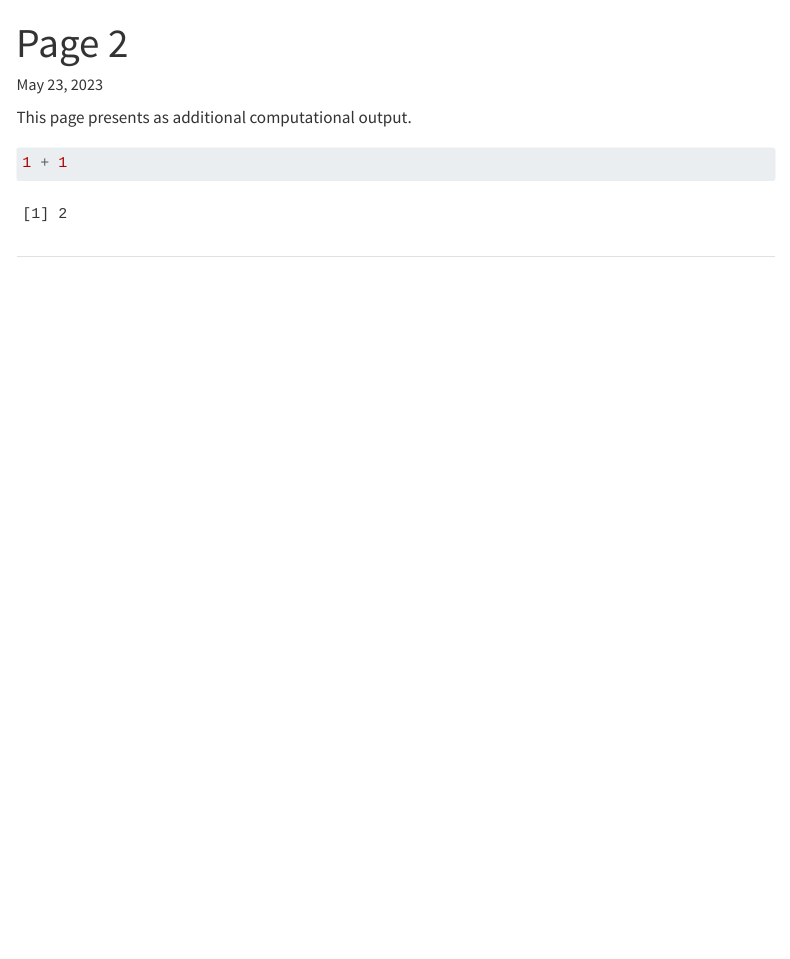
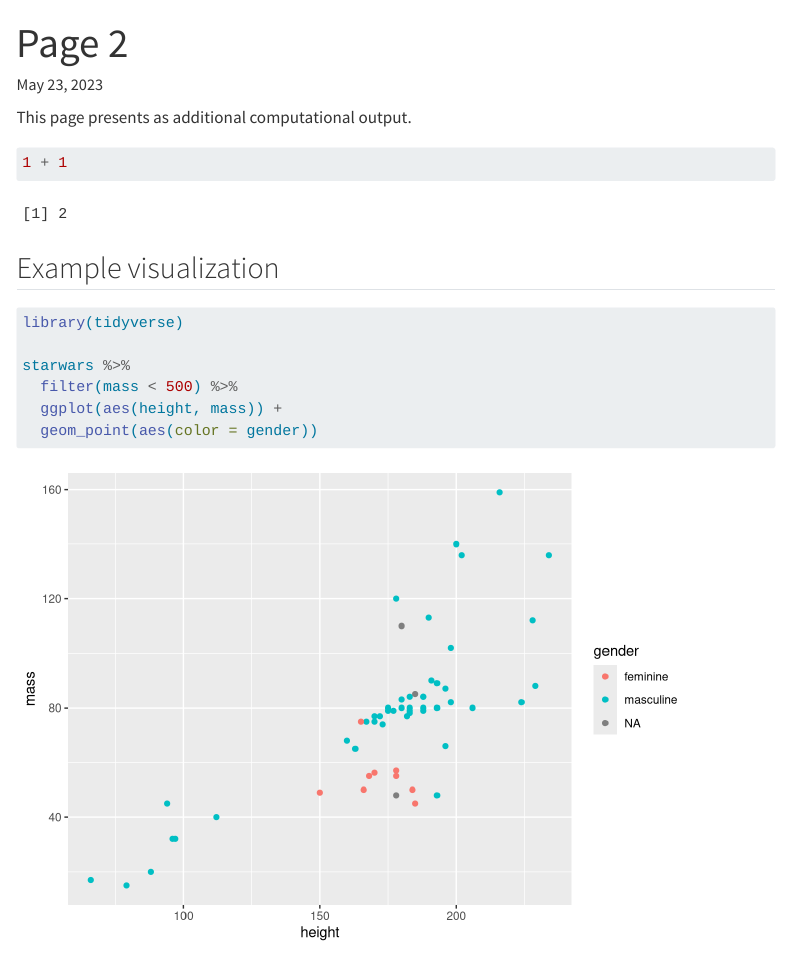
Before and after one commit to libjohn/casestudy_reproducible_workflow_census, a Quarto document (scripts/02_notes.qmd): the page in a window 1100 px wide, from its top. Rendered offline with R 4.5, knitr and Pandoc in place of Quarto, with nearby package versions; menus at the side of the page are left out.

Commit message:
test example
added an example visualization

````diff
--- a/scripts/02_notes.qmd
+++ b/scripts/02_notes.qmd
@@ -8,4 +8,17 @@ This page presents as additional computational output.
 1 + 1
 ```
 
-##
+## Example visualization
+
+```{r}
+#| echo: true
+#| warning: false
+#| message: false
+
+library(tidyverse)
+
+starwars %>%
+  filter(mass < 500) %>%
+  ggplot(aes(height, mass)) +
+  geom_point(aes(color = gender))
+```
````
Also changed, not shown: 3 other files.
